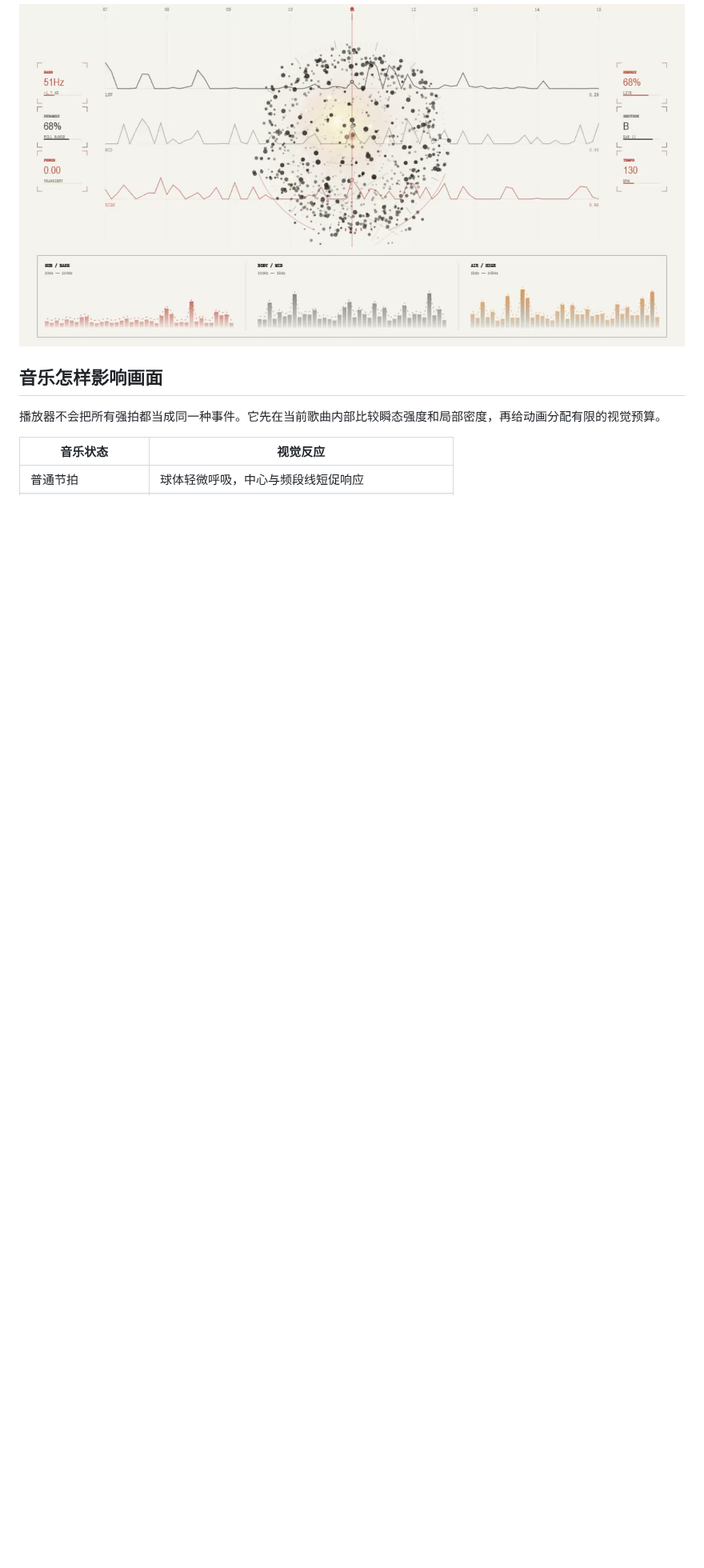
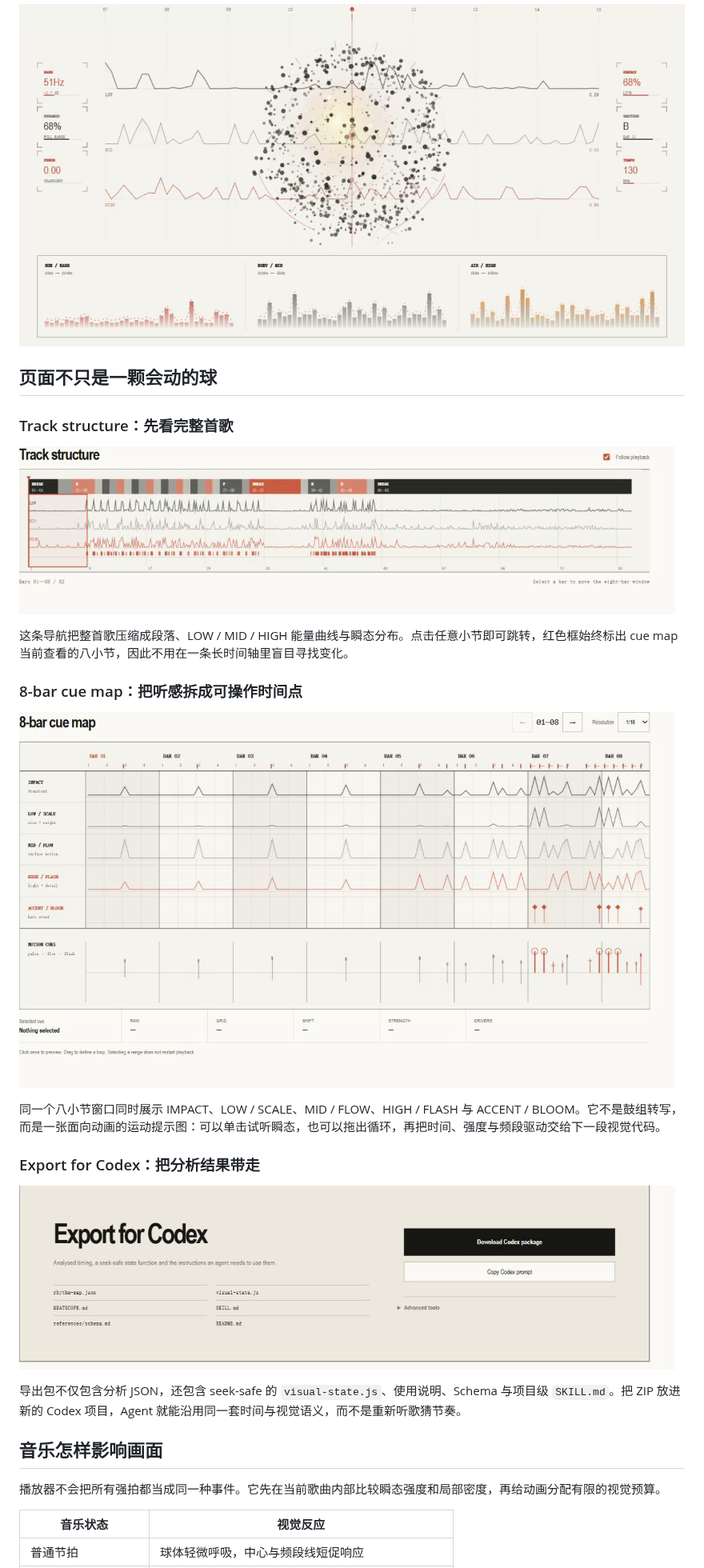
Before and after one commit to chosuicide/beatscope, a Markdown page: README.md, the part around one of its changes. Shown at 80% size. GitHub-like rendering; pictures changed too: docs/screenshots/beatscope-codex-export.png (added), docs/screenshots/beatscope-cue-map.png (added), docs/screenshots/beatscope-track-structure.png (added); folded sections open; blank space fills up the shorter version.

```diff
--- a/README.md
+++ b/README.md
@@ -49,6 +49,26 @@ BeatScope 尝试把这段工作留下来。Python 负责读取音频、建立节
 ![BeatScope 高密度段](docs/screenshots/beatscope-player-dense.jpg)
 
 </details>
+
+## 页面不只是一颗会动的球
+
+### Track structure：先看完整首歌
+
+![BeatScope 全曲结构导航](docs/screenshots/beatscope-track-structure.png)
+
+这条导航把整首歌压缩成段落、LOW / MID / HIGH 能量曲线与瞬态分布。点击任意小节即可跳转，红色框始终标出 cue map 当前查看的八小节，因此不用在一条长时间轴里盲目寻找变化。
+
+### 8-bar cue map：把听感拆成可操作时间点
+
+![BeatScope 八小节节奏参考图](docs/screenshots/beatscope-cue-map.png)
+
+同一个八小节窗口同时展示 IMPACT、LOW / SCALE、MID / FLOW、HIGH / FLASH 与 ACCENT / BLOOM。它不是鼓组转写，而是一张面向动画的运动提示图：可以单击试听瞬态，也可以拖出循环，再把时间、强度与频段驱动交给下一段视觉代码。
+
+### Export for Codex：把分析结果带走
+
+![BeatScope Codex 导出区域](docs/screenshots/beatscope-codex-export.png)
+
+导出包不仅包含分析 JSON，还包含 seek-safe 的 <code>visual-state.js</code>、使用说明、Schema 与项目级 <code>SKILL.md</code>。把 ZIP 放进新的 Codex 项目，Agent 就能沿用同一套时间与视觉语义，而不是重新听歌猜节奏。
 
 ## 音乐怎样影响画面
 
```
Also changed, not shown: other parts of README.md (+1 -1 lines), README.en.md (+21 -1 lines), 1 other file.
